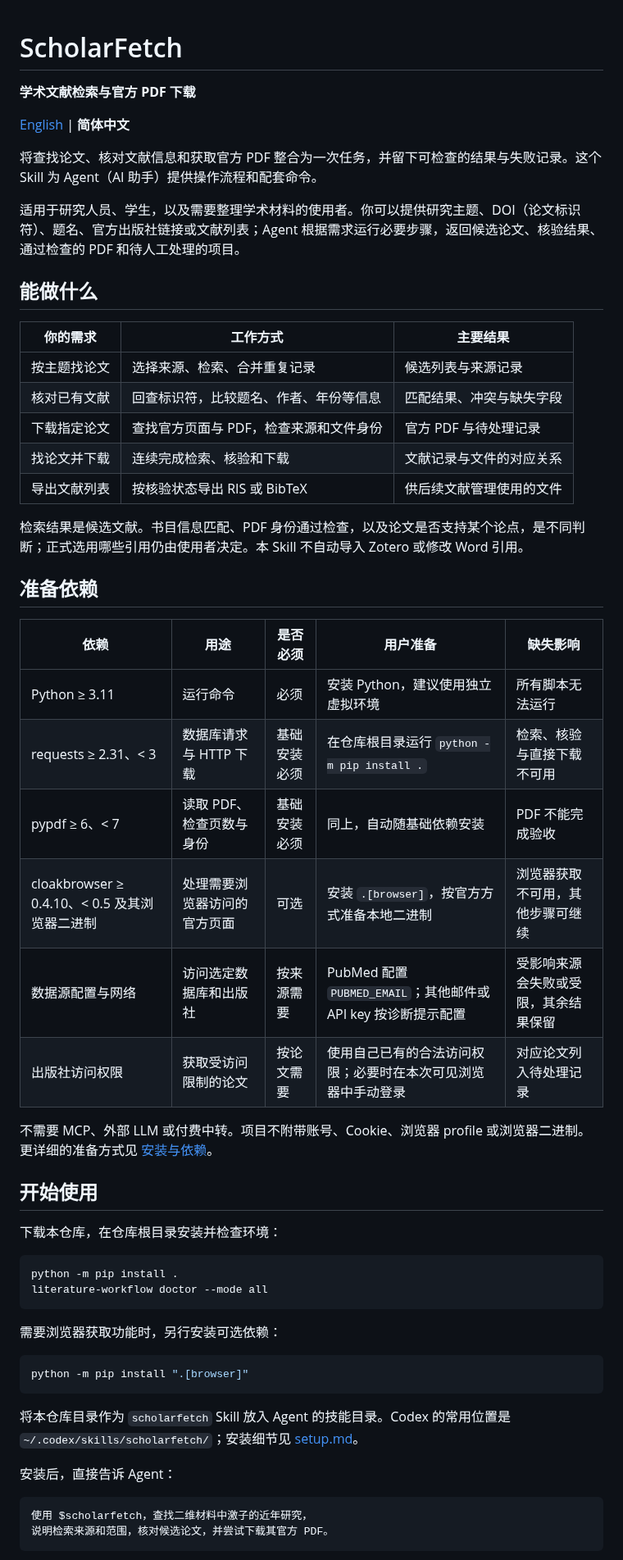
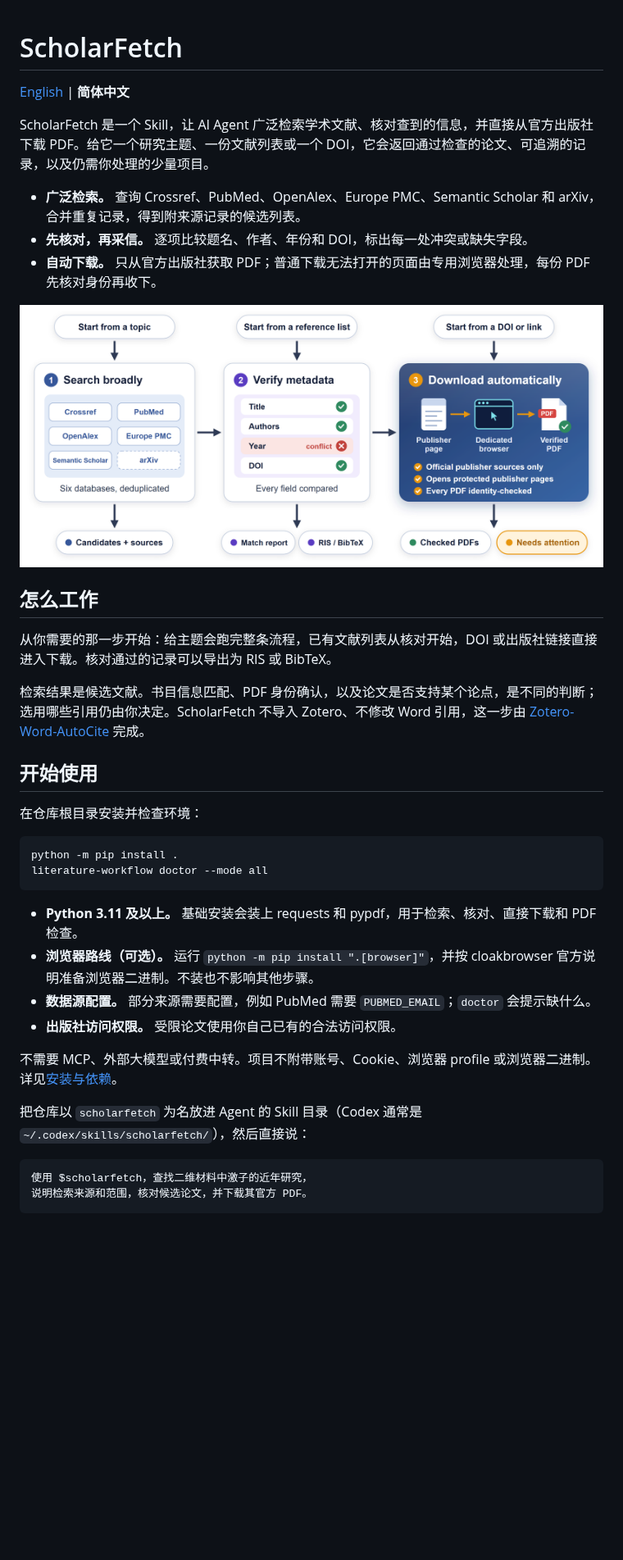
Before and after one commit to LiX-Works/ScholarFetch, a Markdown page: README.zh-CN.md, the part around one of its changes. Shown at 82% size. Rendered like a GitHub page; pictures changed too: assets/overview.png (added); blank space fills up the shorter version.

````diff
--- a/README.zh-CN.md
+++ b/README.zh-CN.md
@@ -1,59 +1,41 @@
 # ScholarFetch
-
-**学术文献检索与官方 PDF 下载**
 
 [English](README.md) | **简体中文**
 
-将查找论文、核对文献信息和获取官方 PDF 整合为一次任务，并留下可检查的结果与失败记录。这个 Skill 为 Agent（AI 助手）提供操作流程和配套命令。
+ScholarFetch 是一个 Skill，让 AI Agent 广泛检索学术文献、核对查到的信息，并直接从官方出版社下载 PDF。给它一个研究主题、一份文献列表或一个 DOI，它会返回通过检查的论文、可追溯的记录，以及仍需你处理的少量项目。
 
-适用于研究人员、学生，以及需要整理学术材料的使用者。你可以提供研究主题、DOI（论文标识符）、题名、官方出版社链接或文献列表；Agent 根据需求运行必要步骤，返回候选论文、核验结果、通过检查的 PDF 和待人工处理的项目。
+- **广泛检索。** 查询 Crossref、PubMed、OpenAlex、Europe PMC、Semantic Scholar 和 arXiv，合并重复记录，得到附来源记录的候选列表。
+- **先核对，再采信。** 逐项比较题名、作者、年份和 DOI，标出每一处冲突或缺失字段。
+- **自动下载。** 只从官方出版社获取 PDF；普通下载无法打开的页面由专用浏览器处理，每份 PDF 先核对身份再收下。
 
-## 能做什么
+<img src="assets/overview.png" alt="可以从研究主题、文献列表或 DOI/链接开始。ScholarFetch 检索六个学术数据库并去重，逐字段核对元数据，通过专用浏览器从官方出版社下载 PDF 并核对其身份。产出包括带来源的候选列表、匹配报告、RIS/BibTeX 导出、通过检查的 PDF 和待处理项目。" width="1600">
 
-| 你的需求 | 工作方式 | 主要结果 |
-|---|---|---|
-| 按主题找论文 | 选择来源、检索、合并重复记录 | 候选列表与来源记录 |
-| 核对已有文献 | 回查标识符，比较题名、作者、年份等信息 | 匹配结果、冲突与缺失字段 |
-| 下载指定论文 | 查找官方页面与 PDF，检查来源和文件身份 | 官方 PDF 与待处理记录 |
-| 找论文并下载 | 连续完成检索、核验和下载 | 文献记录与文件的对应关系 |
-| 导出文献列表 | 按核验状态导出 RIS 或 BibTeX | 供后续文献管理使用的文件 |
+## 怎么工作
 
-检索结果是候选文献。书目信息匹配、PDF 身份通过检查，以及论文是否支持某个论点，是不同判断；正式选用哪些引用仍由使用者决定。本 Skill 不自动导入 Zotero 或修改 Word 引用。
+从你需要的那一步开始：给主题会跑完整条流程，已有文献列表从核对开始，DOI 或出版社链接直接进入下载。核对通过的记录可以导出为 RIS 或 BibTeX。
 
-## 准备依赖
-
-| 依赖 | 用途 | 是否必须 | 用户准备 | 缺失影响 |
-|---|---|---|---|---|
-| Python ≥ 3.11 | 运行命令 | 必须 | 安装 Python，建议使用独立虚拟环境 | 所有脚本无法运行 |
-| requests ≥ 2.31、< 3 | 数据库请求与 HTTP 下载 | 基础安装必须 | 在仓库根目录运行 `python -m pip install .` | 检索、核验与直接下载不可用 |
-| pypdf ≥ 6、< 7 | 读取 PDF、检查页数与身份 | 基础安装必须 | 同上，自动随基础依赖安装 | PDF 不能完成验收 |
-| cloakbrowser ≥ 0.4.10、< 0.5 及其浏览器二进制 | 处理需要浏览器访问的官方页面 | 可选 | 安装 `.[browser]`，按官方方式准备本地二进制 | 浏览器获取不可用，其他步骤可继续 |
-| 数据源配置与网络 | 访问选定数据库和出版社 | 按来源需要 | PubMed 配置 `PUBMED_EMAIL`；其他邮件或 API key 按诊断提示配置 | 受影响来源会失败或受限，其余结果保留 |
-| 出版社访问权限 | 获取受访问限制的论文 | 按论文需要 | 使用自己已有的合法访问权限；必要时在本次可见浏览器中手动登录 | 对应论文列入待处理记录 |
-
-不需要 MCP、外部 LLM 或付费中转。项目不附带账号、Cookie、浏览器 profile 或浏览器二进制。更详细的准备方式见 [安装与依赖](references/setup.md)。
+检索结果是候选文献。书目信息匹配、PDF 身份确认，以及论文是否支持某个论点，是不同的判断；选用哪些引用仍由你决定。ScholarFetch 不导入 Zotero、不修改 Word 引用，这一步由 [Zotero-Word-AutoCite](https://github.com/LiX-Works/Zotero-Word-AutoCite) 完成。
 
 ## 开始使用
 
-下载本仓库，在仓库根目录安装并检查环境：
+在仓库根目录安装并检查环境：
 
 ```bash
 python -m pip install .
 literature-workflow doctor --mode all
 ```
 
-需要浏览器获取功能时，另行安装可选依赖：
+- **Python 3.11 及以上。** 基础安装会装上 requests 和 pypdf，用于检索、核对、直接下载和 PDF 检查。
+- **浏览器路线（可选）。** 运行 `python -m pip install ".[browser]"`，并按 cloakbrowser 官方说明准备浏览器二进制。不装也不影响其他步骤。
+- **数据源配置。** 部分来源需要配置，例如 PubMed 需要 `PUBMED_EMAIL`；`doctor` 会提示缺什么。
+- **出版社访问权限。** 受限论文使用你自己已有的合法访问权限。
 
-```bash
-python -m pip install ".[browser]"
-```
+不需要 MCP、外部大模型或付费中转。项目不附带账号、Cookie、浏览器 profile 或浏览器二进制。详见[安装与依赖](references/setup.md)。
 
-将本仓库目录作为 `scholarfetch` Skill 放入 Agent 的技能目录。Codex 的常用位置是 `~/.codex/skills/scholarfetch/`；安装细节见 [setup.md](references/setup.md)。
-
-安装后，直接告诉 Agent：
+把仓库以 `scholarfetch` 为名放进 Agent 的 Skill 目录（Codex 通常是 `~/.codex/skills/scholarfetch/`），然后直接说：
 
 ```text
 使用 $scholarfetch，查找二维材料中激子的近年研究，
-说明检索来源和范围，核对候选论文，并尝试下载其官方 PDF。
+说明检索来源和范围，核对候选论文，并下载其官方 PDF。
 ```
 
````
Also changed, not shown: other parts of README.zh-CN.md (+7 -13 lines), README.md (+24 -42 lines), 3 other files.
